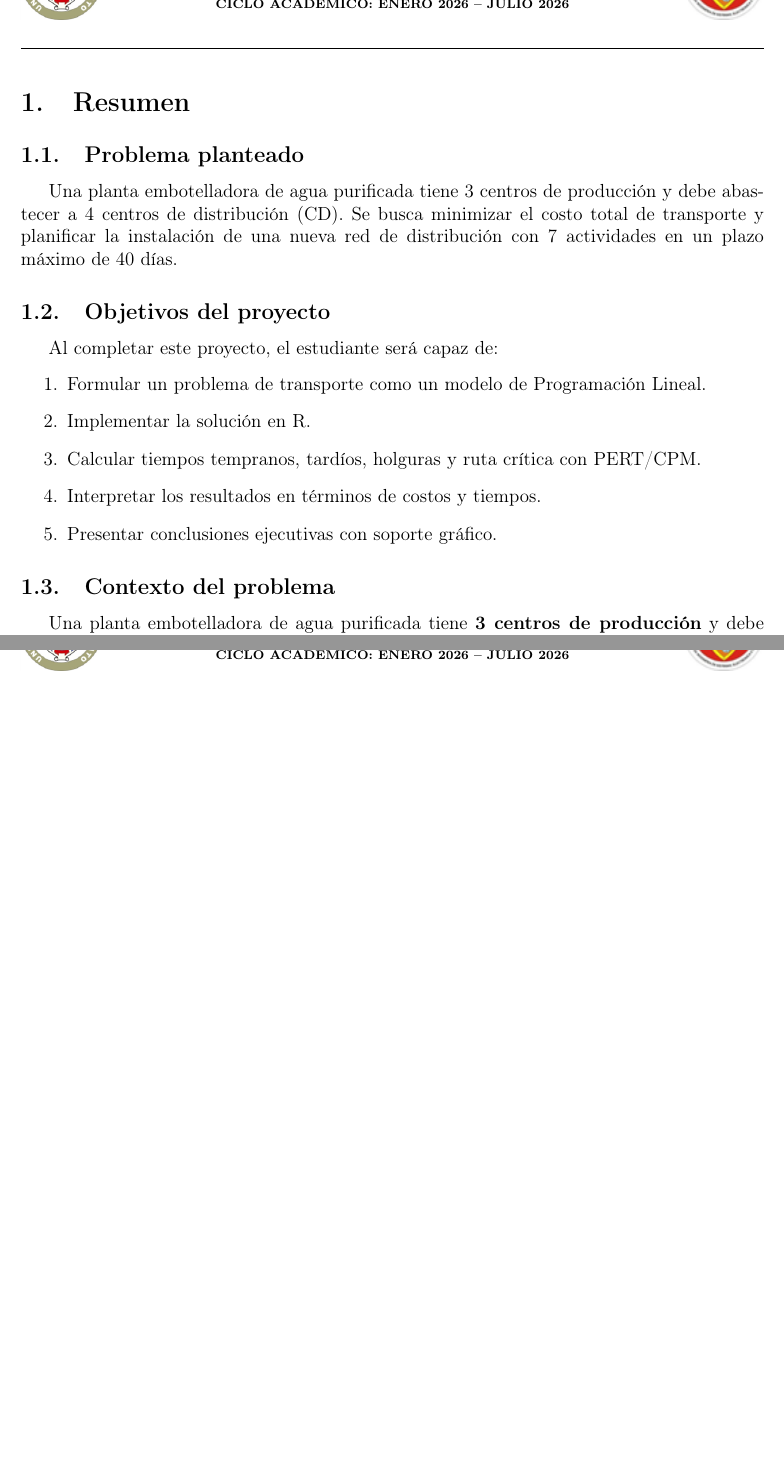
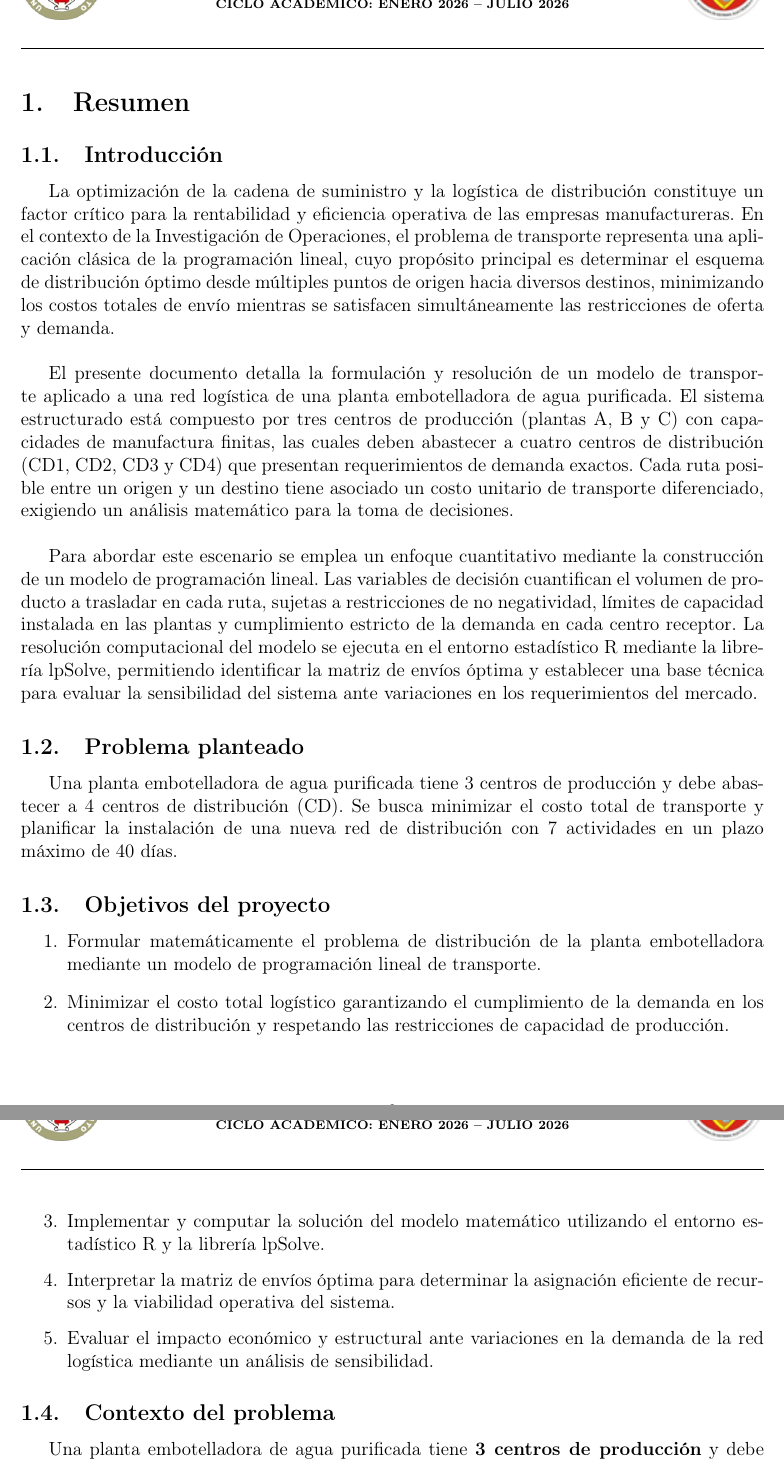
Before and after one commit to May360-ai/IO-PROYECTO, a LaTeX document (plantilla_informe_final.tex): two parts of pages 3 and 4 of 11 before the commit and two parts of pages 3 and 4 of 12 after it, joined at a grey line, cut so that both start at the same text, the shorter picture padded with empty space. Compiled offline with pdfLaTeX.

Commit message:
Añadida introduccion y objetivos corregidos

```diff
--- a/plantilla_informe_final.tex
+++ b/plantilla_informe_final.tex
@@ -120,17 +120,23 @@
 % --- 4.1.2. Resumen (máx. 1 página) ---
 \section{Resumen}
 
+\subsection{Introducción}
+La optimización de la cadena de suministro y la logística de distribución constituye un factor crítico para la rentabilidad y eficiencia operativa de las empresas manufactureras. En el contexto de la Investigación de Operaciones, el problema de transporte representa una aplicación clásica de la programación lineal, cuyo propósito principal es determinar el esquema de distribución óptimo desde múltiples puntos de origen hacia diversos destinos, minimizando los costos totales de envío mientras se satisfacen simultáneamente las restricciones de oferta y demanda.\\
+
+El presente documento detalla la formulación y resolución de un modelo de transporte aplicado a una red logística de una planta embotelladora de agua purificada. El sistema estructurado está compuesto por tres centros de producción (plantas A, B y C) con capacidades de manufactura finitas, las cuales deben abastecer a cuatro centros de distribución (CD1, CD2, CD3 y CD4) que presentan requerimientos de demanda exactos. Cada ruta posible entre un origen y un destino tiene asociado un costo unitario de transporte diferenciado, exigiendo un análisis matemático para la toma de decisiones.\\
+
+Para abordar este escenario se emplea un enfoque cuantitativo mediante la construcción de un modelo de programación lineal. Las variables de decisión cuantifican el volumen de producto a trasladar en cada ruta, sujetas a restricciones de no negatividad, límites de capacidad instalada en las plantas y cumplimiento estricto de la demanda en cada centro receptor. La resolución computacional del modelo se ejecuta en el entorno estadístico R mediante la librería lpSolve, permitiendo identificar la matriz de envíos óptima y establecer una base técnica para evaluar la sensibilidad del sistema ante variaciones en los requerimientos del mercado.
+
 \subsection{Problema planteado}
 Una planta embotelladora de agua purificada tiene 3 centros de producción y debe abastecer a 4 centros de distribución (CD). Se busca minimizar el costo total de transporte y planificar la instalación de una nueva red de distribución con 7 actividades en un plazo máximo de 40 días.
 
 \subsection{Objetivos del proyecto}
-Al completar este proyecto, el estudiante será capaz de:
 \begin{enumerate}
-    \item Formular un problema de transporte como un modelo de Programación Lineal.
-    \item Implementar la solución en R.
-    \item Calcular tiempos tempranos, tardíos, holguras y ruta crítica con PERT/CPM.
-    \item Interpretar los resultados en términos de costos y tiempos.
-    \item Presentar conclusiones ejecutivas con soporte gráfico.
+ \item Formular matemáticamente el problema de distribución de la planta embotelladora mediante un modelo de programación lineal de transporte.
+ \item Minimizar el costo total logístico garantizando el cumplimiento de la demanda en los centros de distribución y respetando las restricciones de capacidad de producción.
+ \item Implementar y computar la solución del modelo matemático utilizando el entorno estadístico R y la librería lpSolve.
+ \item Interpretar la matriz de envíos óptima para determinar la asignación eficiente de recursos y la viabilidad operativa del sistema.
+ \item Evaluar el impacto económico y estructural ante variaciones en la demanda de la red logística mediante un análisis de sensibilidad.
 \end{enumerate}
 
 \subsection{Contexto del problema}
```
Also changed, not shown: plantilla_informe_final.tex (2 more changed lines).
